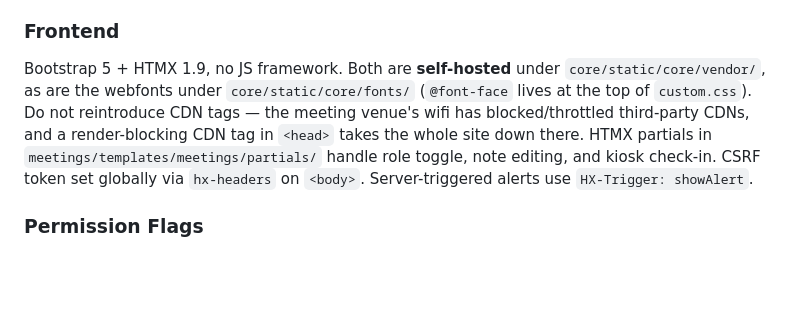
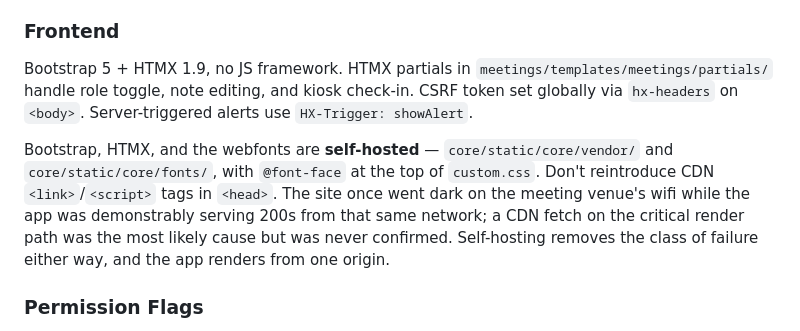
Before and after one commit to ralatsdc/speakup, a Markdown page: CLAUDE.md, the part around the change. Rendered like a GitHub page; blank space fills up the shorter version.

Commit message:
State the CDN theory as a theory in CLAUDE.md
The previous wording asserted the venue wifi blocks CDNs. That was never
confirmed -- the site recovered on its own before we could capture
evidence at failure time. Self-hosting is still the right call, but the
note should say what we know, not what we guessed.

Co-Authored-By: Claude Opus 5 (1M context) <noreply@anthropic.com>

```diff
--- a/CLAUDE.md
+++ b/CLAUDE.md
@@ -50,11 +50,15 @@ A `post_save` signal on `Meeting` auto-populates `MeetingSession` and `MeetingRo
 
 ### Frontend
 
-Bootstrap 5 + HTMX 1.9, no JS framework. Both are **self-hosted** under
-`core/static/core/vendor/`, as are the webfonts under `core/static/core/fonts/`
-(`@font-face` lives at the top of `custom.css`). Do not reintroduce CDN tags —
-the meeting venue's wifi has blocked/throttled third-party CDNs, and a
-render-blocking CDN tag in `<head>` takes the whole site down there. HTMX partials in `meetings/templates/meetings/partials/` handle role toggle, note editing, and kiosk check-in. CSRF token set globally via `hx-headers` on `<body>`. Server-triggered alerts use `HX-Trigger: showAlert`.
+Bootstrap 5 + HTMX 1.9, no JS framework. HTMX partials in `meetings/templates/meetings/partials/` handle role toggle, note editing, and kiosk check-in. CSRF token set globally via `hx-headers` on `<body>`. Server-triggered alerts use `HX-Trigger: showAlert`.
+
+Bootstrap, HTMX, and the webfonts are **self-hosted** — `core/static/core/vendor/`
+and `core/static/core/fonts/`, with `@font-face` at the top of `custom.css`.
+Don't reintroduce CDN `<link>`/`<script>` tags in `<head>`. The site once went
+dark on the meeting venue's wifi while the app was demonstrably serving 200s
+from that same network; a CDN fetch on the critical render path was the most
+likely cause but was never confirmed. Self-hosting removes the class of failure
+either way, and the app renders from one origin.
 
 ### Permission Flags
 
```
